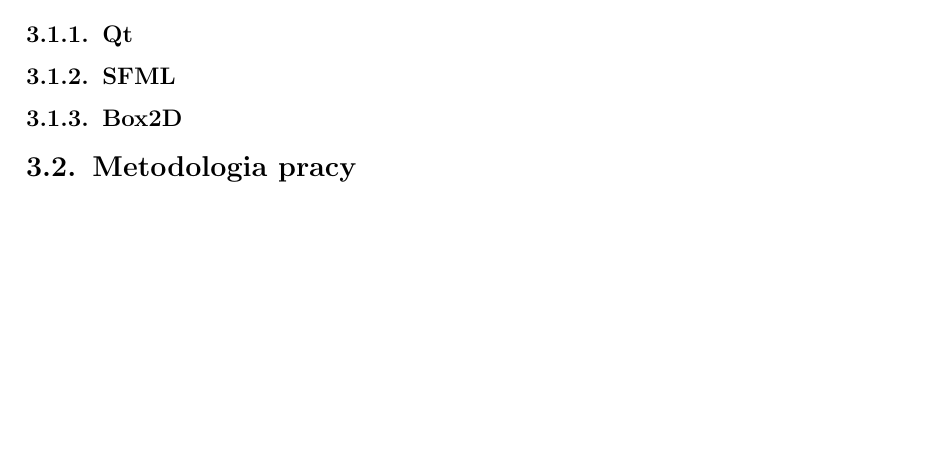
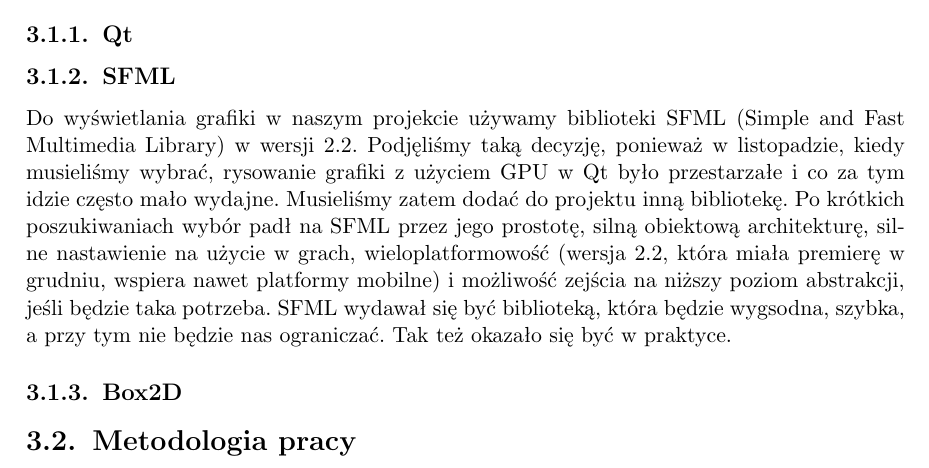
Before and after one commit to Tommalla/ZPP, a LaTeX thesis (BuriedSecret.tex): part of page 15 of 41, cut so that both start at the same text, the shorter picture padded with empty space. Compiled offline with pdfLaTeX.

Commit message:
Dodano fragment o SFMLu w Narzędziach i Metodologii.

```diff
--- a/BuriedSecret.tex
+++ b/BuriedSecret.tex
@@ -224,6 +224,13 @@
     \subsection{Qt}
 
     \subsection{SFML}
+    Do wyświetlania grafiki w naszym projekcie używamy biblioteki SFML (Simple and Fast Multimedia Library) w wersji
+    2.2. Podjęliśmy taką decyzję, ponieważ w listopadzie, kiedy musieliśmy wybrać, rysowanie grafiki z użyciem GPU w Qt
+    było przestarzałe i co za tym idzie często mało wydajne. Musieliśmy zatem dodać do projektu inną bibliotekę. Po
+    krótkich poszukiwaniach wybór padł na SFML przez jego prostotę, silną obiektową architekturę, silne nastawienie na
+    użycie w grach, wieloplatformowość (wersja 2.2, która miała premierę w grudniu, wspiera nawet platformy mobilne) i
+    możliwość zejścia na niższy poziom abstrakcji, jeśli będzie taka potrzeba. SFML wydawał się być biblioteką, która
+    będzie wygsodna, szybka, a przy tym nie będzie nas ograniczać. Tak też okazało się być w praktyce.
 
     \subsection{Box2D}
 
```
